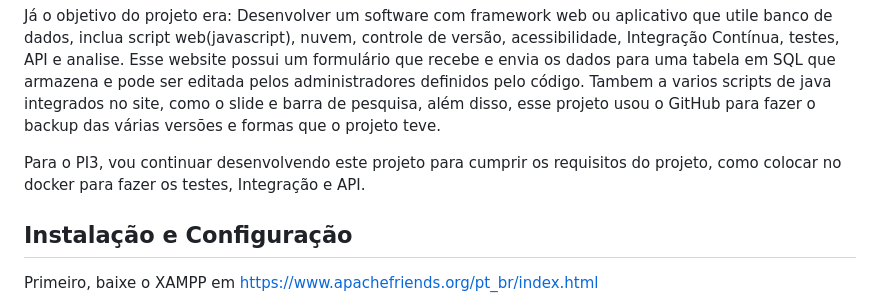
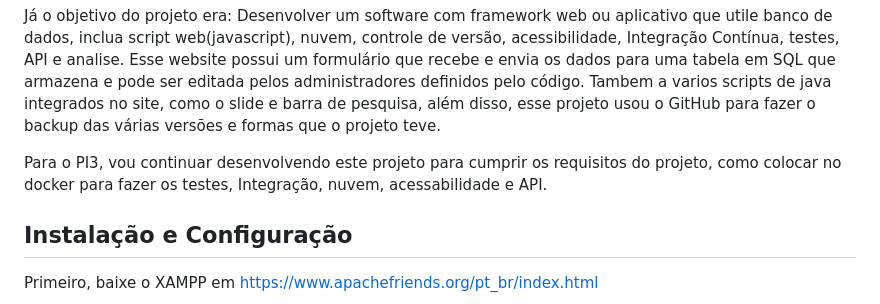
Before and after one commit to ProjetosIntegradores/PI_Website0003, a Markdown page: README.md, the part around the change. Drawn GitHub-style.

```diff
--- a/README.md
+++ b/README.md
@@ -26,7 +26,7 @@ A solução para o cliente: Criar um website que promovesse a loja e um aplicati
 
 Já o objetivo do projeto era: Desenvolver um software com framework web ou aplicativo que utile banco de dados, inclua script web(javascript), nuvem, controle de versão, acessibilidade, Integração Contínua, testes, API e analise. Esse website possui um formulário que recebe e envia os dados para uma tabela em SQL que armazena e pode ser editada pelos administradores definidos pelo código. Tambem a varios scripts de java integrados no site, como o slide e barra de pesquisa, além disso, esse projeto usou o GitHub para fazer o backup das várias versões e formas que o projeto teve.
 
-Para o PI3, vou continuar desenvolvendo este projeto para cumprir os requisitos do projeto, como colocar no docker para fazer os testes, Integração e API.
+Para o PI3, vou continuar desenvolvendo este projeto para cumprir os requisitos do projeto, como colocar no docker para fazer os testes, Integração, nuvem, acessabilidade e API.
 
 ## Instalação e Configuração
 
```
